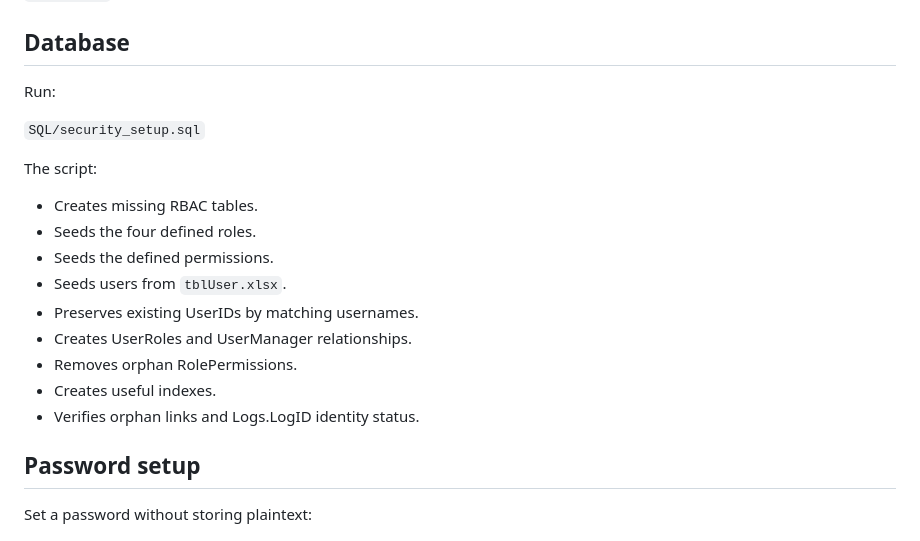
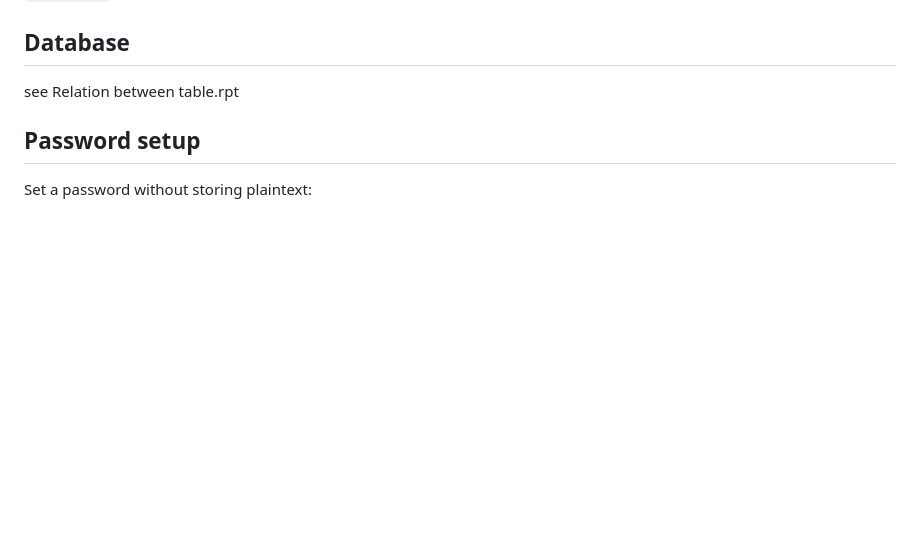
Before and after one commit to AliAbolghandi/Drawing-Management-System-DMS-, a Markdown page: SECURITY_CHANGELOG.md, the part around the change. Rendered like a GitHub page; blank space fills up the shorter version.

```diff
--- a/SECURITY_CHANGELOG.md
+++ b/SECURITY_CHANGELOG.md
@@ -75,20 +75,9 @@ Login success, login failure and logout are written to `dbo.Logs`.
 `Logs.LogID` should be an IDENTITY column so audit inserts do not need unsafe MAX(LogID)+1 logic.
 
 ## Database
-Run:
+see Relation  between table.rpt
 
-`SQL/security_setup.sql`
 
-The script:
-- Creates missing RBAC tables.
-- Seeds the four defined roles.
-- Seeds the defined permissions.
-- Seeds users from `tblUser.xlsx`.
-- Preserves existing UserIDs by matching usernames.
-- Creates UserRoles and UserManager relationships.
-- Removes orphan RolePermissions.
-- Creates useful indexes.
-- Verifies orphan links and Logs.LogID identity status.
 
 ## Password setup
 Set a password without storing plaintext:
```
